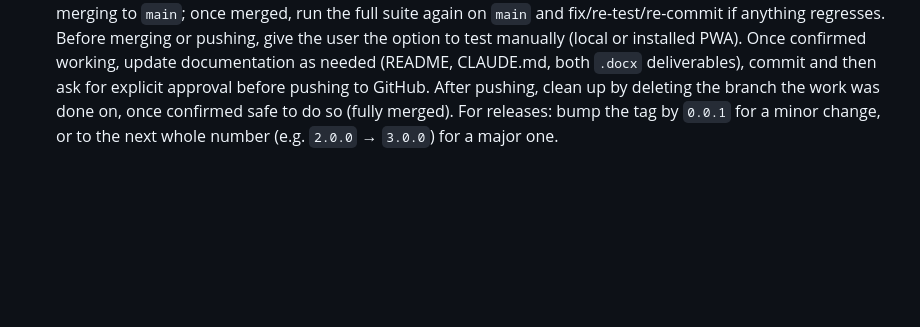
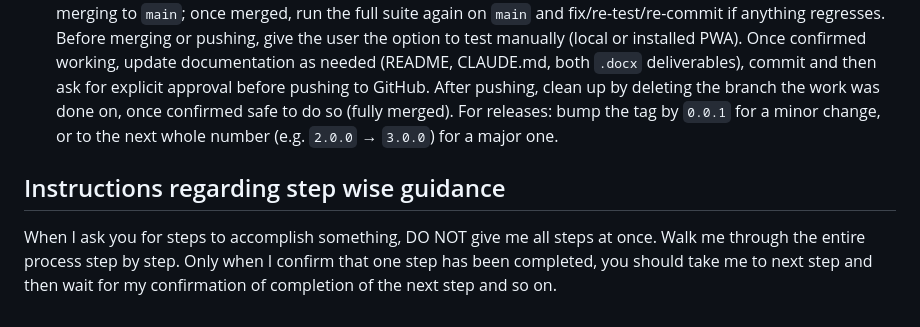
Before and after one commit to arijeetkundu/jaap-ledger, a Markdown page: CLAUDE.md, the part around the change. Rendered like a GitHub page; blank space fills up the shorter version.

Commit message:
Add step-by-step guidance instruction to CLAUDE.md
Co-Authored-By: Claude Sonnet 5 <noreply@anthropic.com>

```diff
--- a/CLAUDE.md
+++ b/CLAUDE.md
@@ -81,3 +81,5 @@ There is no build step, linter, or CI pipeline — `npm test` must be run locall
 - Every feature/fix goes on its own branch; run the full `npm test` suite before considering work done; the user manually verifies on their installed PWA (Safari → Add to Home Screen) before anything merges to `main`; pushes to GitHub only happen on the user's explicit instruction, never automatically.
 - The two `.docx` deliverables (`Sumiran-Lite-Technical-Documentation.docx`, `Sumiran-Lite-User-Guide.docx`) cannot be hand-edited as text — they're zip-packaged XML. Regenerate them with a `python-docx` script that opens the existing file as a template, clears the body, and rebuilds content, so theme/fonts/styles are preserved.
 - **Always** do any fix or enhancement on its own branch, never directly on `main`. Once development is done, add relevant tests (unit and/or E2E) and run the suite until everything is green. Ask for explicit permission before merging to `main`; once merged, run the full suite again on `main` and fix/re-test/re-commit if anything regresses. Before merging or pushing, give the user the option to test manually (local or installed PWA). Once confirmed working, update documentation as needed (README, CLAUDE.md, both `.docx` deliverables), commit and then ask for explicit approval before pushing to GitHub. After pushing, clean up by deleting the branch the work was done on, once confirmed safe to do so (fully merged). For releases: bump the tag by `0.0.1` for a minor change, or to the next whole number (e.g. `2.0.0` → `3.0.0`) for a major one.
+## Instructions regarding step wise guidance
+When I ask you for steps to accomplish something, DO NOT give me all steps at once. Walk me through the entire process step by step. Only when I confirm that one step has been completed, you should take me to next step and then wait for my confirmation of completion of the next step and so on.
```
